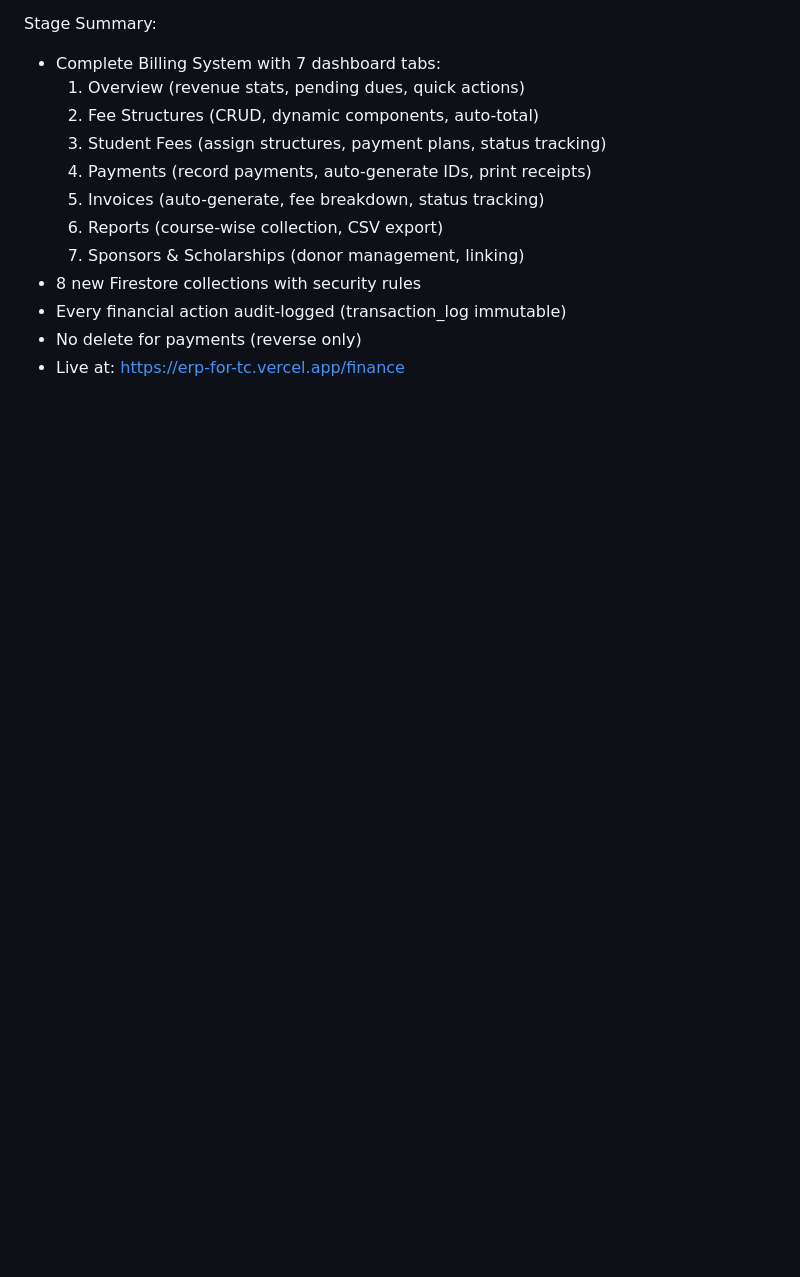
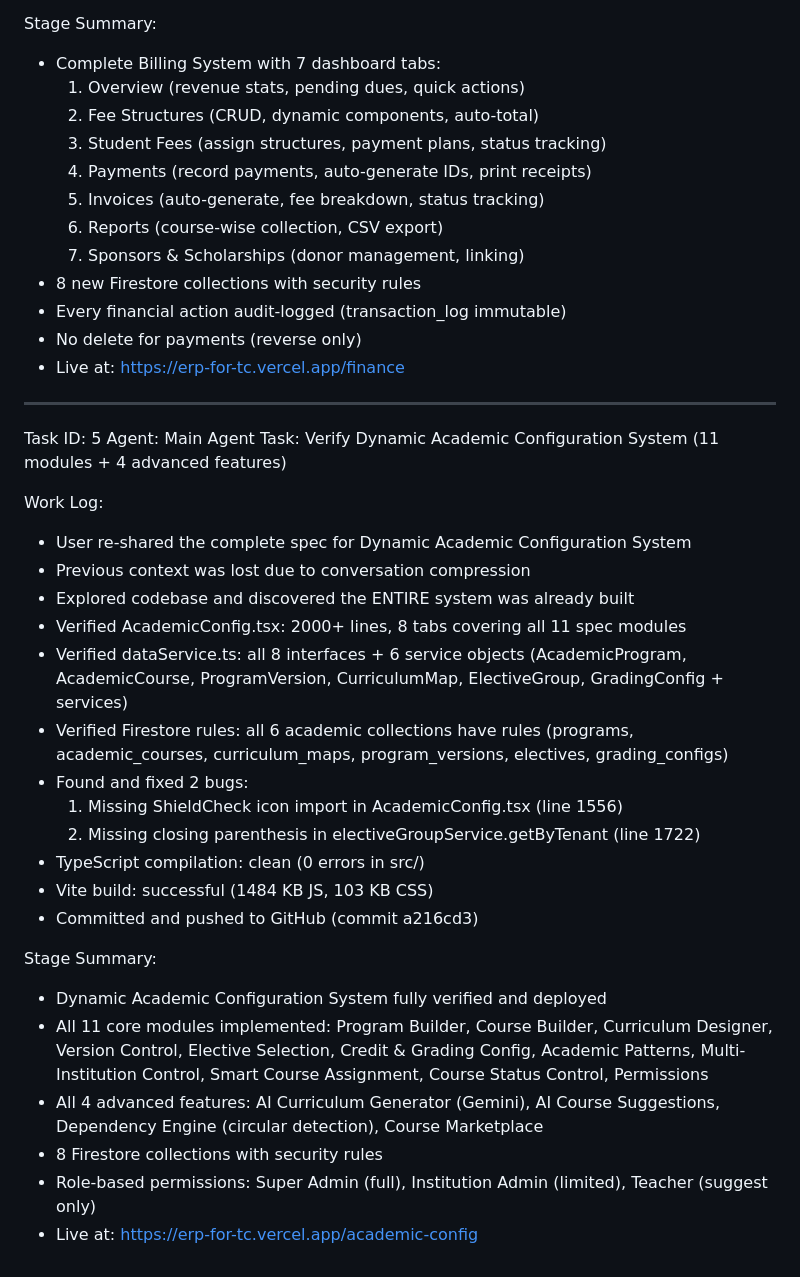
Before and after one commit to tabibliaai-cpu/ERP-for-TC, a Markdown page: worklog.md, the part around the change. Rendered like a GitHub page; blank space fills up the shorter version.

Commit message:
d1ab6919-67db-4f59-9d51-7c6d4a4127a1

```diff
--- a/worklog.md
+++ b/worklog.md
@@ -101,3 +101,30 @@ Stage Summary:
 - Every financial action audit-logged (transaction_log immutable)
 - No delete for payments (reverse only)
 - Live at: https://erp-for-tc.vercel.app/finance
+
+---
+Task ID: 5
+Agent: Main Agent
+Task: Verify Dynamic Academic Configuration System (11 modules + 4 advanced features)
+
+Work Log:
+- User re-shared the complete spec for Dynamic Academic Configuration System
+- Previous context was lost due to conversation compression
+- Explored codebase and discovered the ENTIRE system was already built
+- Verified AcademicConfig.tsx: 2000+ lines, 8 tabs covering all 11 spec modules
+- Verified dataService.ts: all 8 interfaces + 6 service objects (AcademicProgram, AcademicCourse, ProgramVersion, CurriculumMap, ElectiveGroup, GradingConfig + services)
+- Verified Firestore rules: all 6 academic collections have rules (programs, academic_courses, curriculum_maps, program_versions, electives, grading_configs)
+- Found and fixed 2 bugs:
+  1. Missing ShieldCheck icon import in AcademicConfig.tsx (line 1556)
+  2. Missing closing parenthesis in electiveGroupService.getByTenant (line 1722)
+- TypeScript compilation: clean (0 errors in src/)
+- Vite build: successful (1484 KB JS, 103 KB CSS)
+- Committed and pushed to GitHub (commit a216cd3)
+
+Stage Summary:
+- Dynamic Academic Configuration System fully verified and deployed
+- All 11 core modules implemented: Program Builder, Course Builder, Curriculum Designer, Version Control, Elective Selection, Credit & Grading Config, Academic Patterns, Multi-Institution Control, Smart Course Assignment, Course Status Control, Permissions
+- All 4 advanced features: AI Curriculum Generator (Gemini), AI Course Suggestions, Dependency Engine (circular detection), Course Marketplace
+- 8 Firestore collections with security rules
+- Role-based permissions: Super Admin (full), Institution Admin (limited), Teacher (suggest only)
+- Live at: https://erp-for-tc.vercel.app/academic-config
```
